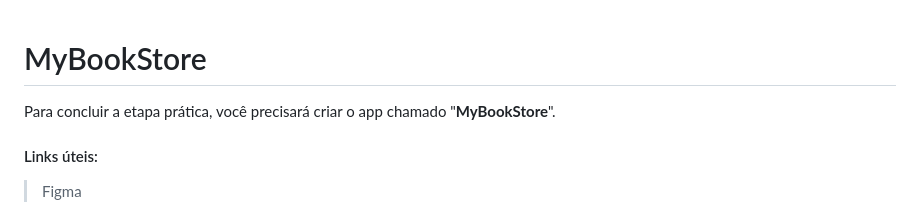
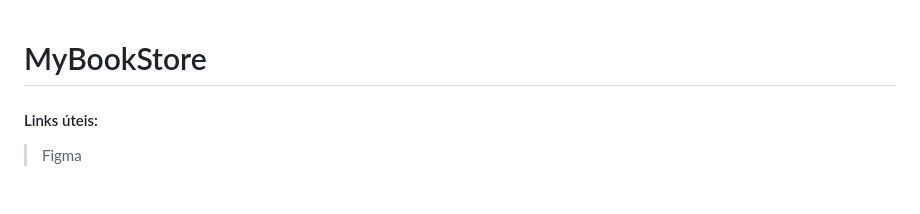
Before and after one commit to ir4ever/mybookstore, a Markdown page: README.md, the part around the change. Rendered like a GitHub page.

```diff
--- a/README.md
+++ b/README.md
@@ -1,6 +1,4 @@
 # MyBookStore
-
-Para concluir a etapa prática, você precisará criar o app chamado "**MyBookStore**".
 
 #### Links úteis:
 
```
